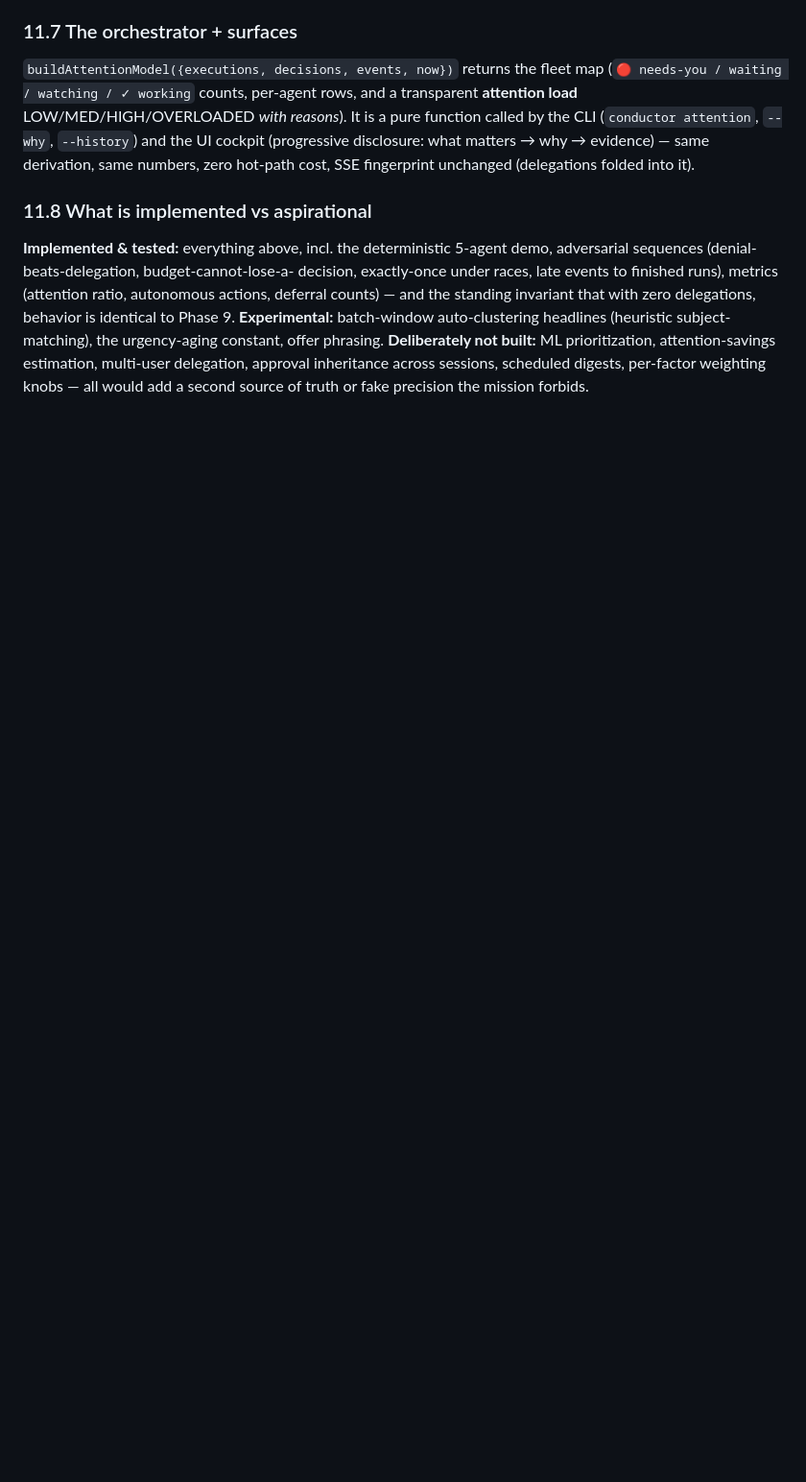
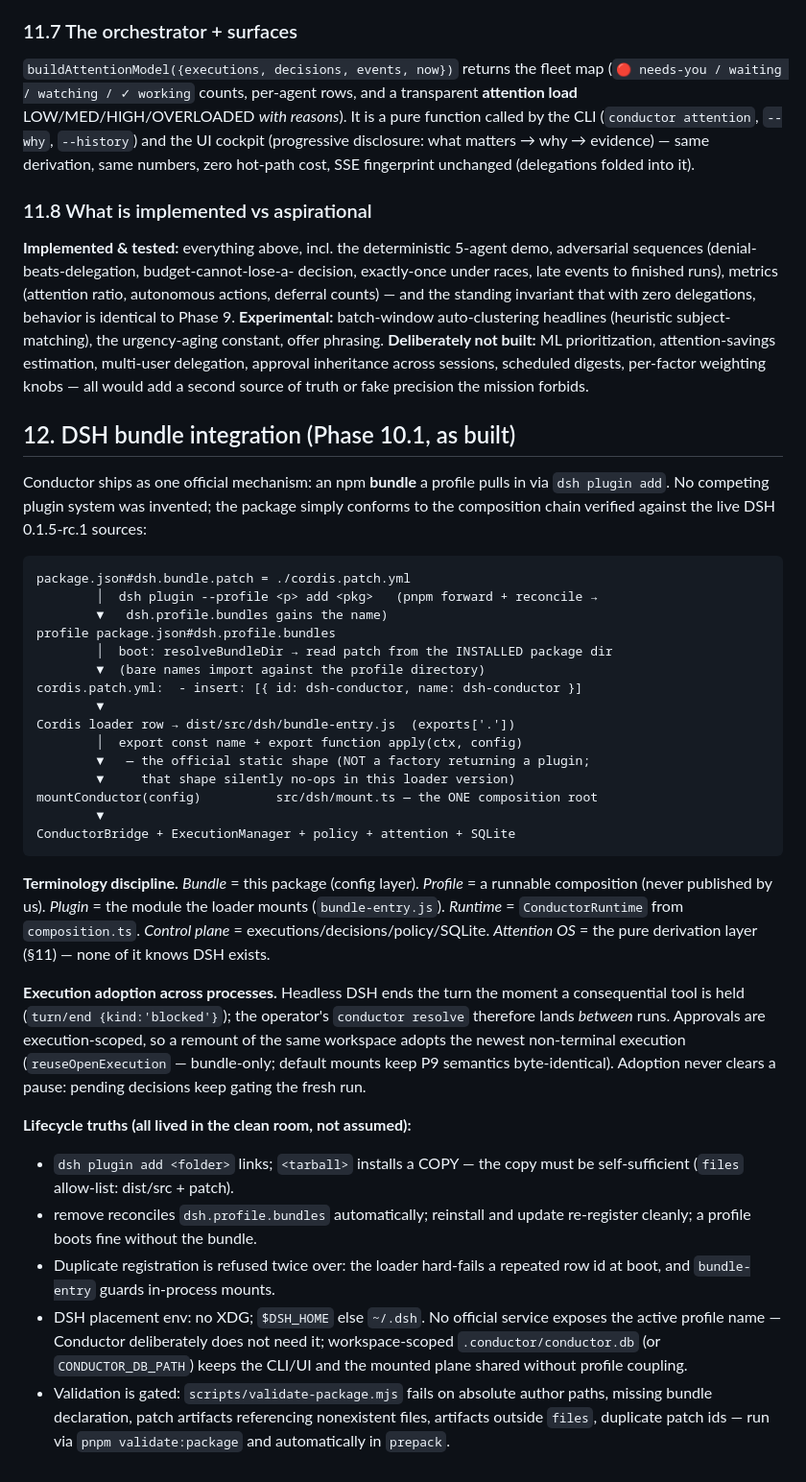
Before and after one commit to shubham-kr2002/dsh-conductor, a Markdown page: ARCHITECTURE.md, the part around the change. Shown at 96% size. Rendered like a GitHub page; blank space fills up the shorter version.

````diff
--- a/ARCHITECTURE.md
+++ b/ARCHITECTURE.md
@@ -433,3 +433,60 @@ subject-matching), the urgency-aging constant, offer phrasing.
 multi-user delegation, approval inheritance across sessions, scheduled
 digests, per-factor weighting knobs — all would add a second source of truth
 or fake precision the mission forbids.
+
+
+## 12. DSH bundle integration (Phase 10.1, as built)
+
+Conductor ships as one official mechanism: an npm **bundle** a profile pulls
+in via `dsh plugin add`. No competing plugin system was invented; the
+package simply conforms to the composition chain verified against the live
+DSH 0.1.5-rc.1 sources:
+
+```
+package.json#dsh.bundle.patch = ./cordis.patch.yml
+        │  dsh plugin --profile <p> add <pkg>   (pnpm forward + reconcile →
+        ▼   dsh.profile.bundles gains the name)
+profile package.json#dsh.profile.bundles
+        │  boot: resolveBundleDir → read patch from the INSTALLED package dir
+        ▼  (bare names import against the profile directory)
+cordis.patch.yml:  - insert: [{ id: dsh-conductor, name: dsh-conductor }]
+        ▼
+Cordis loader row → dist/src/dsh/bundle-entry.js  (exports['.'])
+        │  export const name + export function apply(ctx, config)
+        ▼   — the official static shape (NOT a factory returning a plugin;
+        ▼     that shape silently no-ops in this loader version)
+mountConductor(config)          src/dsh/mount.ts — the ONE composition root
+        ▼
+ConductorBridge + ExecutionManager + policy + attention + SQLite
+```
+
+**Terminology discipline.** *Bundle* = this package (config layer).
+*Profile* = a runnable composition (never published by us). *Plugin* = the
+module the loader mounts (`bundle-entry.js`). *Runtime* = `ConductorRuntime`
+from `composition.ts`. *Control plane* = executions/decisions/policy/SQLite.
+*Attention OS* = the pure derivation layer (§11) — none of it knows DSH
+exists.
+
+**Execution adoption across processes.** Headless DSH ends the turn the
+moment a consequential tool is held (`turn/end {kind:'blocked'}`); the
+operator's `conductor resolve` therefore lands *between* runs. Approvals are
+execution-scoped, so a remount of the same workspace adopts the newest
+non-terminal execution (`reuseOpenExecution` — bundle-only; default mounts
+keep P9 semantics byte-identical). Adoption never clears a pause: pending
+decisions keep gating the fresh run.
+
+**Lifecycle truths (all lived in the clean room, not assumed):**
+- `dsh plugin add <folder>` links; `<tarball>` installs a COPY — the copy
+  must be self-sufficient (`files` allow-list: dist/src + patch).
+- remove reconciles `dsh.profile.bundles` automatically; reinstall and
+  update re-register cleanly; a profile boots fine without the bundle.
+- Duplicate registration is refused twice over: the loader hard-fails a
+  repeated row id at boot, and `bundle-entry` guards in-process mounts.
+- DSH placement env: no XDG; `$DSH_HOME` else `~/.dsh`. No official service
+  exposes the active profile name — Conductor deliberately does not need
+  it; workspace-scoped `.conductor/conductor.db` (or `CONDUCTOR_DB_PATH`)
+  keeps the CLI/UI and the mounted plane shared without profile coupling.
+- Validation is gated: `scripts/validate-package.mjs` fails on absolute
+  author paths, missing bundle declaration, patch artifacts referencing
+  nonexistent files, artifacts outside `files`, duplicate patch ids — run
+  via `pnpm validate:package` and automatically in `prepack`.
````
Also changed, not shown: README.md (+60 -6 lines).
